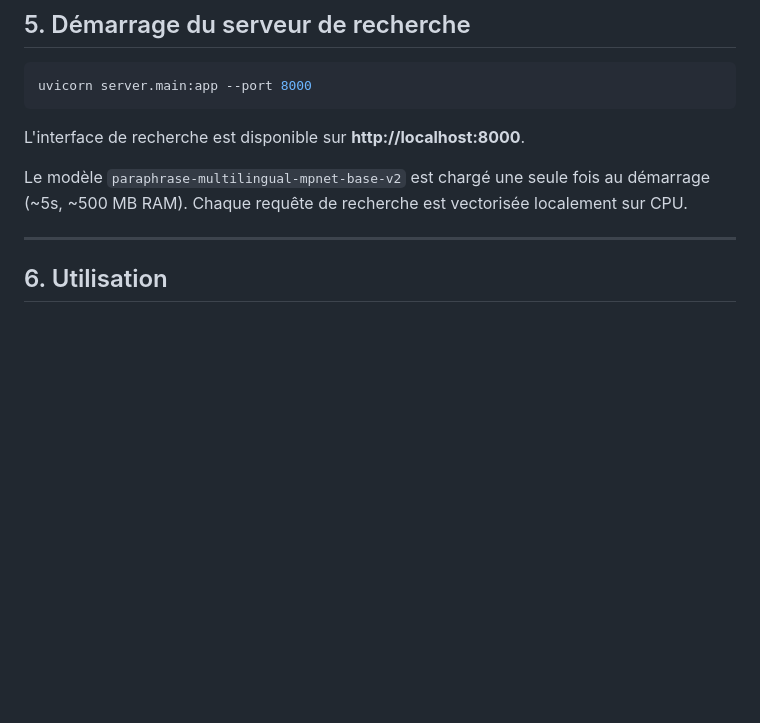
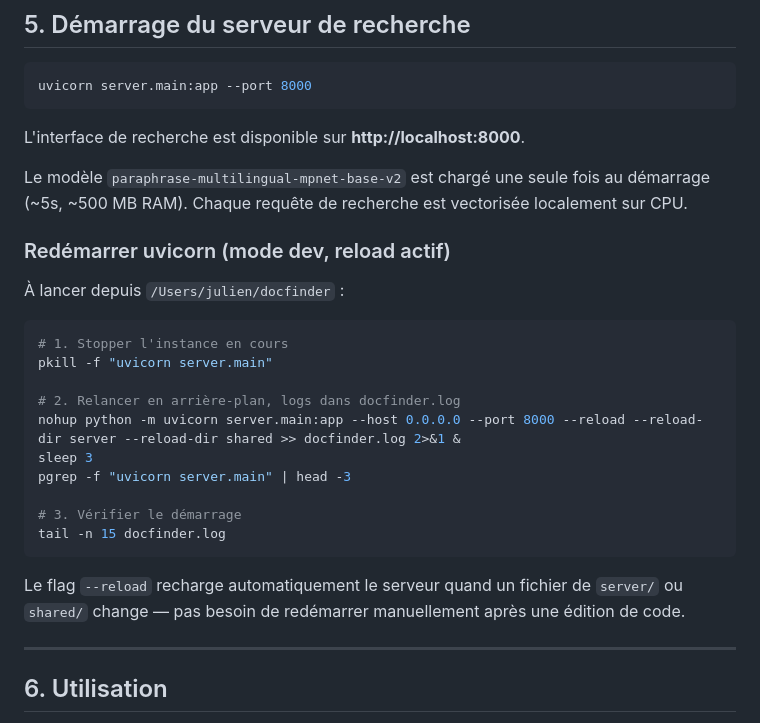
Before and after one commit to kofekod23/docfinder, a Markdown page: README.md, the part around the change. Drawn GitHub-style; blank space fills up the shorter version.

Commit message:
docs(readme): ajout commandes de redémarrage uvicorn (dev/reload)

````diff
--- a/README.md
+++ b/README.md
@@ -132,6 +132,25 @@ L'interface de recherche est disponible sur **http://localhost:8000**.
 
 Le modèle `paraphrase-multilingual-mpnet-base-v2` est chargé une seule fois au démarrage (~5s, ~500 MB RAM). Chaque requête de recherche est vectorisée localement sur CPU.
 
+### Redémarrer uvicorn (mode dev, reload actif)
+
+À lancer depuis `/Users/julien/docfinder` :
+
+```bash
+# 1. Stopper l'instance en cours
+pkill -f "uvicorn server.main"
+
+# 2. Relancer en arrière-plan, logs dans docfinder.log
+nohup python -m uvicorn server.main:app --host 0.0.0.0 --port 8000 --reload --reload-dir server --reload-dir shared >> docfinder.log 2>&1 &
+sleep 3
+pgrep -f "uvicorn server.main" | head -3
+
+# 3. Vérifier le démarrage
+tail -n 15 docfinder.log
+```
+
+Le flag `--reload` recharge automatiquement le serveur quand un fichier de `server/` ou `shared/` change — pas besoin de redémarrer manuellement après une édition de code.
+
 ---
 
 ## 6. Utilisation
````
